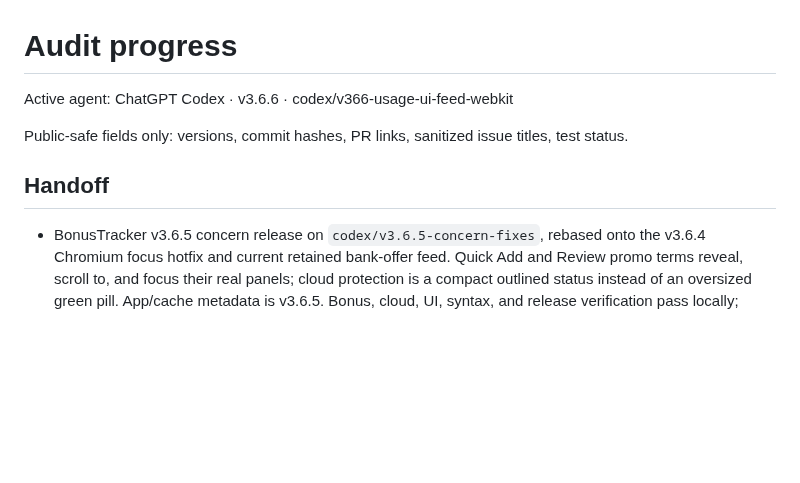
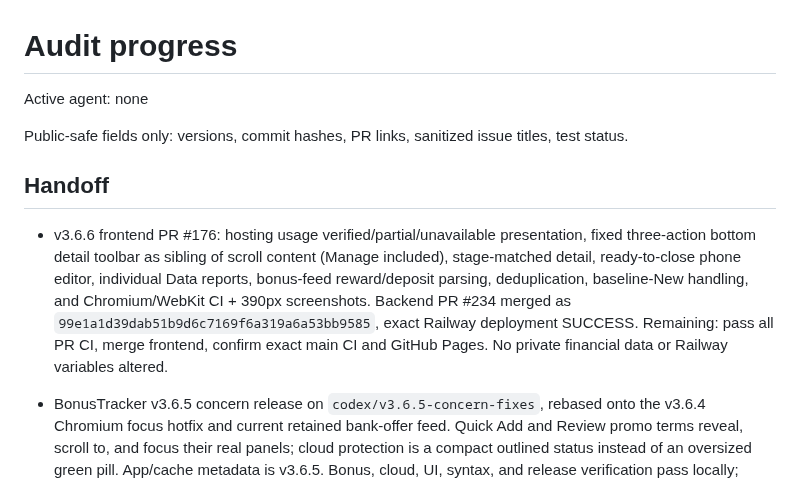
Before and after one commit to load66/bonus-tracker, a Markdown page: docs/AUDIT_PROGRESS.md, the part around the change. Rendered like a GitHub page; blank space fills up the shorter version.

Commit message:
Complete v3.6.6 handoff and release verification checklist

```diff
--- a/docs/AUDIT_PROGRESS.md
+++ b/docs/AUDIT_PROGRESS.md
@@ -1,10 +1,12 @@
 # Audit progress
 
-Active agent: ChatGPT Codex · v3.6.6 · codex/v366-usage-ui-feed-webkit
+Active agent: none
 
 Public-safe fields only: versions, commit hashes, PR links, sanitized issue titles, test status.
 
 ## Handoff
+
+- v3.6.6 frontend PR #176: hosting usage verified/partial/unavailable presentation, fixed three-action bottom detail toolbar as sibling of scroll content (Manage included), stage-matched detail, ready-to-close phone editor, individual Data reports, bonus-feed reward/deposit parsing, deduplication, baseline-New handling, and Chromium/WebKit CI + 390px screenshots. Backend PR #234 merged as `99e1a1d39dab51b9d6c7169f6a319a6a53bb9585`, exact Railway deployment SUCCESS. Remaining: pass all PR CI, merge frontend, confirm exact main CI and GitHub Pages. No private financial data or Railway variables altered.
 
 - BonusTracker v3.6.5 concern release on `codex/v3.6.5-concern-fixes`, rebased onto the v3.6.4 Chromium focus hotfix and current retained bank-offer feed. Quick Add and Review promo terms reveal, scroll to, and focus their real panels; cloud protection is a compact outlined status instead of an oversized green pill. App/cache metadata is v3.6.5. Bonus, cloud, UI, syntax, and release verification pass locally; Chromium CI remains the release gate. No stored financial records changed.
 
```
